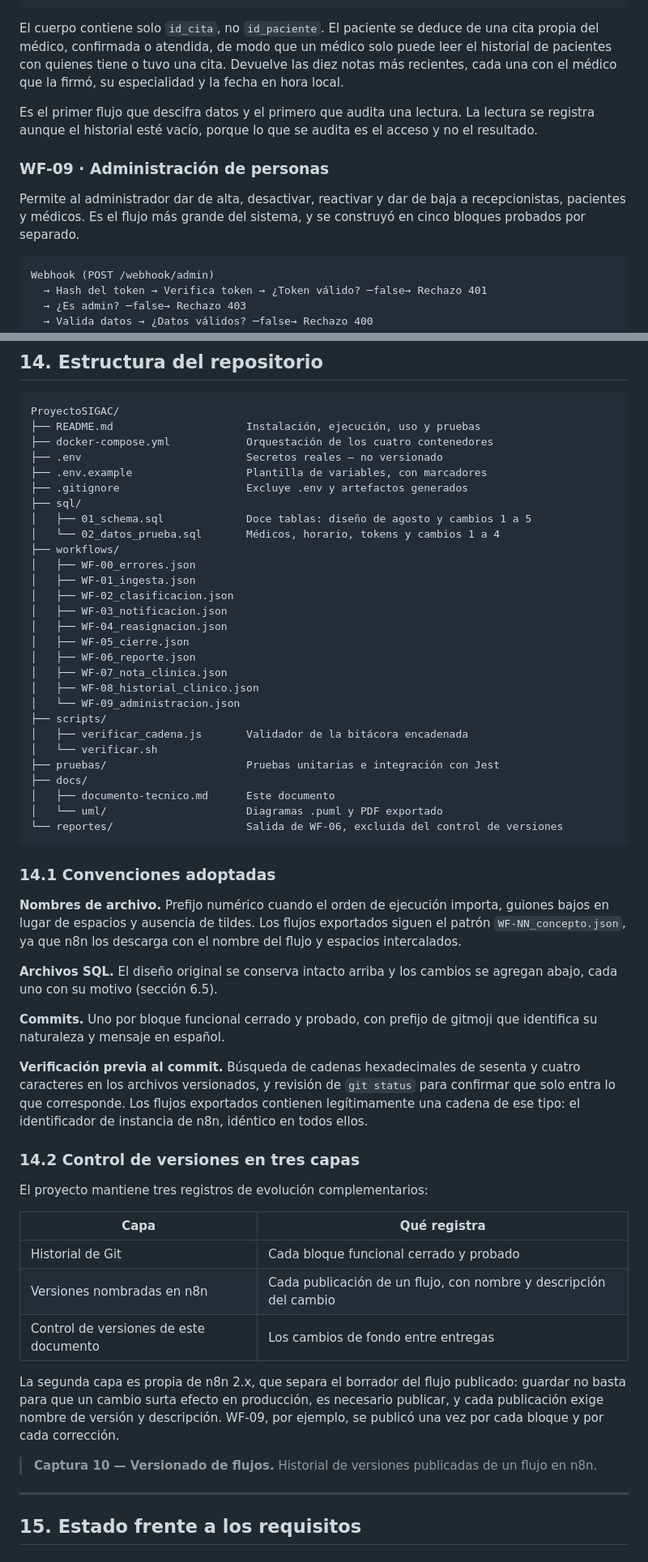
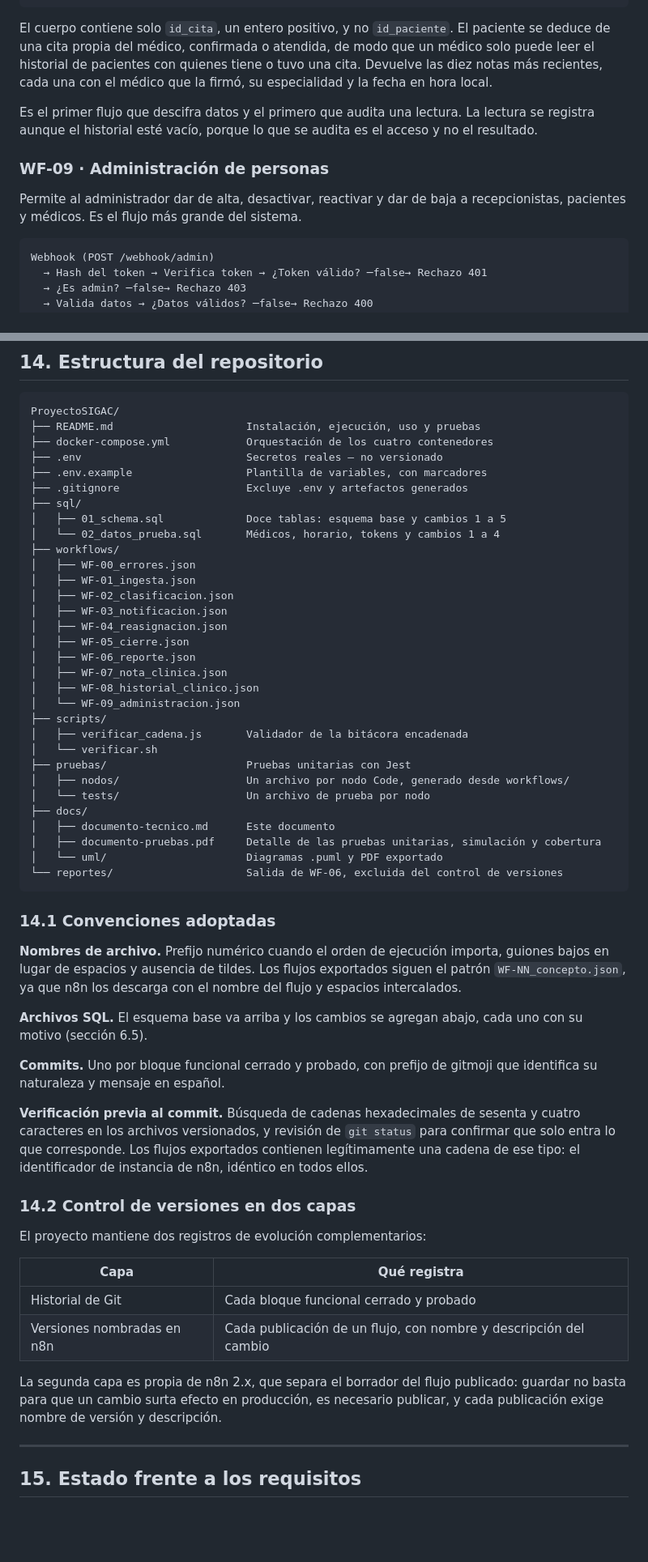
Before and after one commit to JOMALLMM1116/ProyectoSIGAC, a Markdown page: docs/documento-tecnico.md, 2 parts joined by grey strips. Shown at 81% size. GitHub-like rendering; blank space fills up the shorter version.

````diff
--- a/docs/documento-tecnico.md
+++ b/docs/documento-tecnico.md
@@ -533,13 +510,13 @@ Webhook (POST /webhook/historial)
   → Respuesta            Respond to Webhook
 ```
 
-El cuerpo contiene solo `id_cita`, no `id_paciente`. El paciente se deduce de una cita propia del médico, confirmada o atendida, de modo que un médico solo puede leer el historial de pacientes con quienes tiene o tuvo una cita. Devuelve las diez notas más recientes, cada una con el médico que la firmó, su especialidad y la fecha en hora local.
+El cuerpo contiene solo `id_cita`, un entero positivo, y no `id_paciente`. El paciente se deduce de una cita propia del médico, confirmada o atendida, de modo que un médico solo puede leer el historial de pacientes con quienes tiene o tuvo una cita. Devuelve las diez notas más recientes, cada una con el médico que la firmó, su especialidad y la fecha en hora local.
 
 Es el primer flujo que descifra datos y el primero que audita una lectura. La lectura se registra aunque el historial esté vacío, porque lo que se audita es el acceso y no el resultado.
 
 ### WF-09 · Administración de personas
 
-Permite al administrador dar de alta, desactivar, reactivar y dar de baja a recepcionistas, pacientes y médicos. Es el flujo más grande del sistema, y se construyó en cinco bloques probados por separado.
+Permite al administrador dar de alta, desactivar, reactivar y dar de baja a recepcionistas, pacientes y médicos. Es el flujo más grande del sistema.
 
 ```
 Webhook (POST /webhook/admin)
@@ -1305,7 +1290,7 @@ ProyectoSIGAC/
 ├── .env.example                  Plantilla de variables, con marcadores
 ├── .gitignore                    Excluye .env y artefactos generados
 ├── sql/
-│   ├── 01_schema.sql             Doce tablas: diseño de agosto y cambios 1 a 5
+│   ├── 01_schema.sql             Doce tablas: esquema base y cambios 1 a 5
 │   └── 02_datos_prueba.sql       Médicos, horario, tokens y cambios 1 a 4
 ├── workflows/
 │   ├── WF-00_errores.json
@@ -1321,9 +1306,12 @@ ProyectoSIGAC/
 ├── scripts/
 │   ├── verificar_cadena.js       Validador de la bitácora encadenada
 │   └── verificar.sh
-├── pruebas/                      Pruebas unitarias e integración con Jest
+├── pruebas/                      Pruebas unitarias con Jest
+│   ├── nodos/                    Un archivo por nodo Code, generado desde workflows/
+│   └── tests/                    Un archivo de prueba por nodo
 ├── docs/
 │   ├── documento-tecnico.md      Este documento
+│   ├── documento-pruebas.pdf     Detalle de las pruebas unitarias, simulación y cobertura
 │   └── uml/                      Diagramas .puml y PDF exportado
 └── reportes/                     Salida de WF-06, excluida del control de versiones
 ```
@@ -1332,25 +1320,22 @@ ProyectoSIGAC/
 
 **Nombres de archivo.** Prefijo numérico cuando el orden de ejecución importa, guiones bajos en lugar de espacios y ausencia de tildes. Los flujos exportados siguen el patrón `WF-NN_concepto.json`, ya que n8n los descarga con el nombre del flujo y espacios intercalados.
 
-**Archivos SQL.** El diseño original se conserva intacto arriba y los cambios se agregan abajo, cada uno con su motivo (sección 6.5).
+**Archivos SQL.** El esquema base va arriba y los cambios se agregan abajo, cada uno con su motivo (sección 6.5).
 
 **Commits.** Uno por bloque funcional cerrado y probado, con prefijo de gitmoji que identifica su naturaleza y mensaje en español.
 
 **Verificación previa al commit.** Búsqueda de cadenas hexadecimales de sesenta y cuatro caracteres en los archivos versionados, y revisión de `git status` para confirmar que solo entra lo que corresponde. Los flujos exportados contienen legítimamente una cadena de ese tipo: el identificador de instancia de n8n, idéntico en todos ellos.
 
-### 14.2 Control de versiones en tres capas
+### 14.2 Control de versiones en dos capas
 
-El proyecto mantiene tres registros de evolución complementarios:
+El proyecto mantiene dos registros de evolución complementarios:
 
 | Capa | Qué registra |
 |---|---|
 | Historial de Git | Cada bloque funcional cerrado y probado |
 | Versiones nombradas en n8n | Cada publicación de un flujo, con nombre y descripción del cambio |
-| Control de versiones de este documento | Los cambios de fondo entre entregas |
 
-La segunda capa es propia de n8n 2.x, que separa el borrador del flujo publicado: guardar no basta para que un cambio surta efecto en producción, es necesario publicar, y cada publicación exige nombre de versión y descripción. WF-09, por ejemplo, se publicó una vez por cada bloque y por cada corrección.
-
-> **Captura 10 — Versionado de flujos.** Historial de versiones publicadas de un flujo en n8n.
+La segunda capa es propia de n8n 2.x, que separa el borrador del flujo publicado: guardar no basta para que un cambio surta efecto en producción, es necesario publicar, y cada publicación exige nombre de versión y descripción.
 
 ---
 
````
Also changed, not shown: other parts of docs/documento-tecnico.md (+87 -128 lines).
